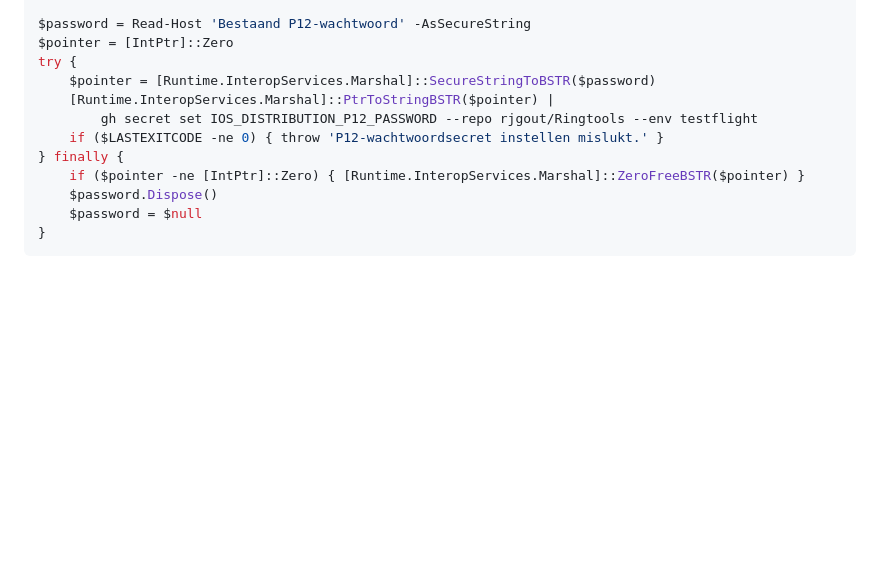
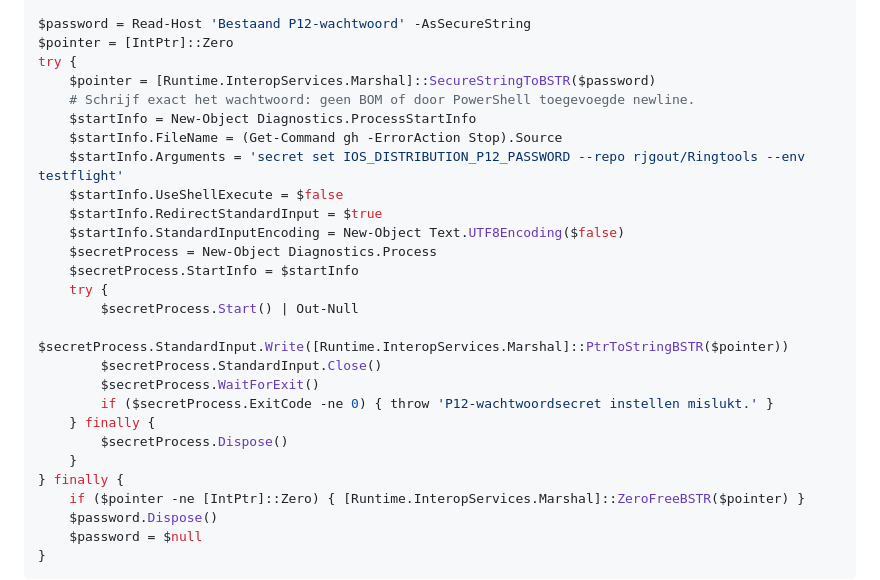
Before and after one commit to rjgout/Ringtools, a Markdown page: docs/IOS-TESTFLIGHT.md, the part around the change. Drawn GitHub-style; blank space fills up the shorter version.

Commit message:
Bewaar het exacte exportwachtwoord bij veilige Windows-secretinvoer

```diff
--- a/docs/IOS-TESTFLIGHT.md
+++ b/docs/IOS-TESTFLIGHT.md
@@ -75,9 +75,24 @@ $password = Read-Host 'Bestaand P12-wachtwoord' -AsSecureString
 $pointer = [IntPtr]::Zero
 try {
     $pointer = [Runtime.InteropServices.Marshal]::SecureStringToBSTR($password)
-    [Runtime.InteropServices.Marshal]::PtrToStringBSTR($pointer) |
-        gh secret set IOS_DISTRIBUTION_P12_PASSWORD --repo rjgout/Ringtools --env testflight
-    if ($LASTEXITCODE -ne 0) { throw 'P12-wachtwoordsecret instellen mislukt.' }
+    # Schrijf exact het wachtwoord: geen BOM of door PowerShell toegevoegde newline.
+    $startInfo = New-Object Diagnostics.ProcessStartInfo
+    $startInfo.FileName = (Get-Command gh -ErrorAction Stop).Source
+    $startInfo.Arguments = 'secret set IOS_DISTRIBUTION_P12_PASSWORD --repo rjgout/Ringtools --env testflight'
+    $startInfo.UseShellExecute = $false
+    $startInfo.RedirectStandardInput = $true
+    $startInfo.StandardInputEncoding = New-Object Text.UTF8Encoding($false)
+    $secretProcess = New-Object Diagnostics.Process
+    $secretProcess.StartInfo = $startInfo
+    try {
+        $secretProcess.Start() | Out-Null
+        $secretProcess.StandardInput.Write([Runtime.InteropServices.Marshal]::PtrToStringBSTR($pointer))
+        $secretProcess.StandardInput.Close()
+        $secretProcess.WaitForExit()
+        if ($secretProcess.ExitCode -ne 0) { throw 'P12-wachtwoordsecret instellen mislukt.' }
+    } finally {
+        $secretProcess.Dispose()
+    }
 } finally {
     if ($pointer -ne [IntPtr]::Zero) { [Runtime.InteropServices.Marshal]::ZeroFreeBSTR($pointer) }
     $password.Dispose()
```
